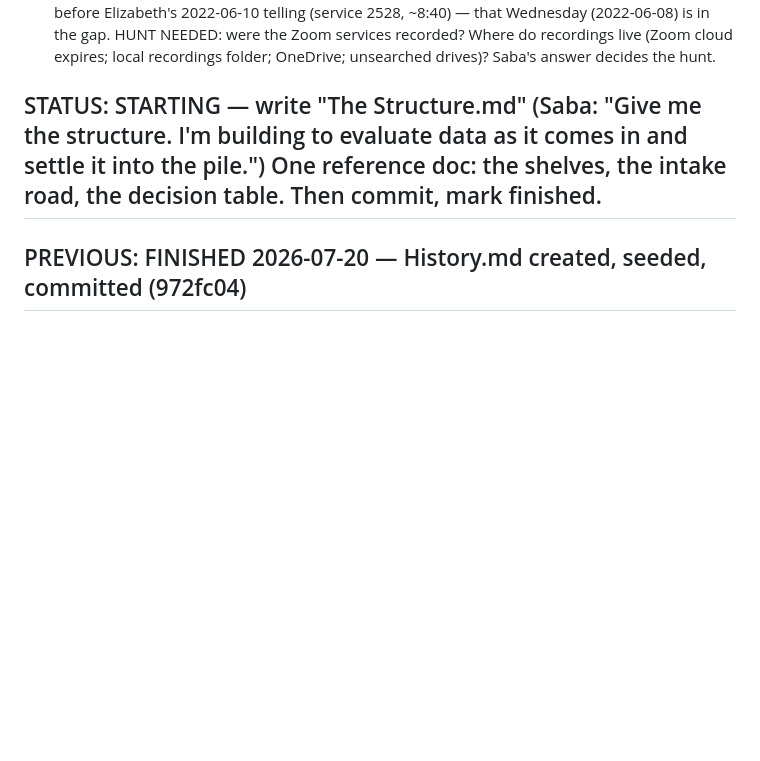
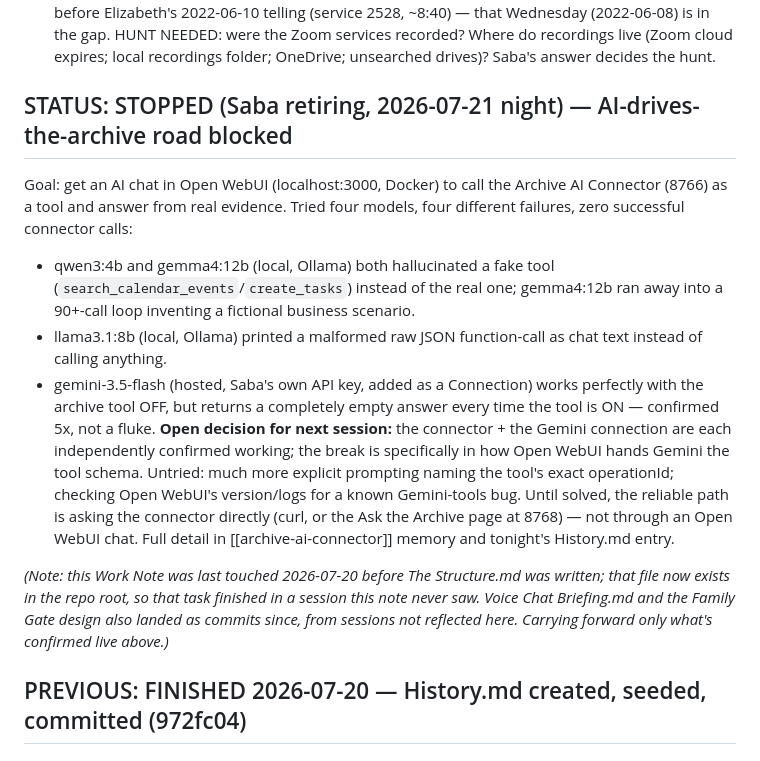
Before and after one commit to SageSaba/Saba-Code, a Markdown page: Work Note.md, the part around the change. Rendered like a GitHub page; blank space fills up the shorter version.

```diff
--- a/Work Note.md
+++ b/Work Note.md
@@ -12,7 +12,14 @@
 - **CONFIRMED 2026-07-20:** questions asked of the site ARE saved — Archive_Suggestions.db `questions` table, 9 journaled with full answers + receipts.
 - **THE SILENT YEAR (found 2026-07-20, via Saba's Carpenter's Story memory):** the book holds NO services from 2021-07-15 to 2022-06-08 — eleven months missing (Zoom-era tail; Wed+Sat were TRCF on Zoom). Saba remembers sharing the Carpenter's Story on the Wednesday PM before Elizabeth's 2022-06-10 telling (service 2528, ~8:40) — that Wednesday (2022-06-08) is in the gap. HUNT NEEDED: were the Zoom services recorded? Where do recordings live (Zoom cloud expires; local recordings folder; OneDrive; unsearched drives)? Saba's answer decides the hunt.
 
-## STATUS: STARTING — write "The Structure.md" (Saba: "Give me the structure. I'm building to evaluate data as it comes in and settle it into the pile.") One reference doc: the shelves, the intake road, the decision table. Then commit, mark finished.
+## STATUS: STOPPED (Saba retiring, 2026-07-21 night) — AI-drives-the-archive road blocked
+Goal: get an AI chat in Open WebUI (localhost:3000, Docker) to call the Archive AI Connector (8766) as a tool and answer from real evidence. Tried four models, four different failures, zero successful connector calls:
+- qwen3:4b and gemma4:12b (local, Ollama) both hallucinated a fake tool (`search_calendar_events`/`create_tasks`) instead of the real one; gemma4:12b ran away into a 90+-call loop inventing a fictional business scenario.
+- llama3.1:8b (local, Ollama) printed a malformed raw JSON function-call as chat text instead of calling anything.
+- gemini-3.5-flash (hosted, Saba's own API key, added as a Connection) works perfectly with the archive tool OFF, but returns a completely empty answer every time the tool is ON — confirmed 5x, not a fluke.
+**Open decision for next session:** the connector + the Gemini connection are each independently confirmed working; the break is specifically in how Open WebUI hands Gemini the tool schema. Untried: much more explicit prompting naming the tool's exact operationId; checking Open WebUI's version/logs for a known Gemini-tools bug. Until solved, the reliable path is asking the connector directly (curl, or the Ask the Archive page at 8768) — not through an Open WebUI chat. Full detail in [[archive-ai-connector]] memory and tonight's History.md entry.
+
+*(Note: this Work Note was last touched 2026-07-20 before The Structure.md was written; that file now exists in the repo root, so that task finished in a session this note never saw. Voice Chat Briefing.md and the Family Gate design also landed as commits since, from sessions not reflected here. Carrying forward only what's confirmed live above.)*
 ## PREVIOUS: FINISHED 2026-07-20 — History.md created, seeded, committed (972fc04)
 ## PREVIOUS: FINISHED 2026-07-20 — 2637 removed, minutes stand in ChurchRecords row 1
 Saba's ruling 2026-07-20: "Church business is a sermon (teaching) so should be in records" — the minutes STAND in ChurchRecords row 1; my duplicate Services row 2637 comes OUT. Steps: (1) fresh backup ☐ (2) confirm 2637 has no RawSegments (none were inserted) ☐ (3) DELETE Services row 2637 only ☐ (4) verify: minutes whole in ChurchRecords, 2637 gone, Services count back to 2636 ☐ (5) mark FINISHED. If found half-done: backups Sermons_*_before_bizmeeting.db (pre-insert) and Sermons_*_before_2637_removal.db (pre-delete).
```
Also changed, not shown: History.md (+9 -0 lines).
